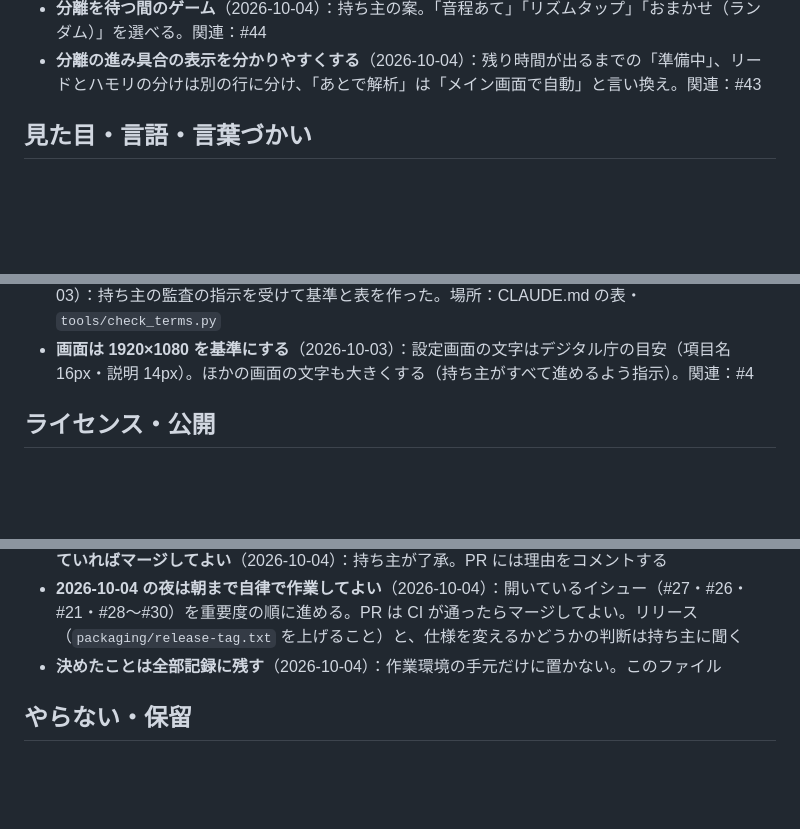
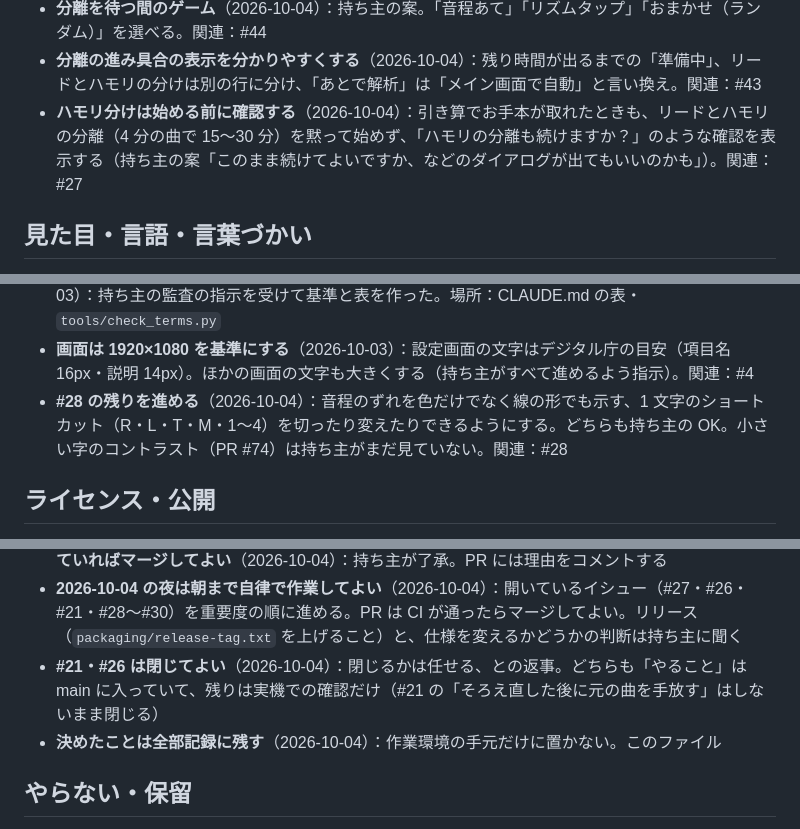
Before and after one commit to kajisho5/voicebooth, a Markdown page: docs/DECISIONS.md, 3 parts joined by grey strips. GitHub-like rendering; blank space fills up the shorter version.

Commit message:
決めたことを記録する（ハモリ分けの確認・#28 の残り・#21 と #26・3 度ガイドの質問） (#76)
Claude-Session: https://claude.ai/code/session_01FdsD4wE6vRpEUc6Ek7dUHG

Co-authored-by: Claude <noreply@anthropic.com>

```diff
--- a/docs/DECISIONS.md
+++ b/docs/DECISIONS.md
@@ -73,6 +73,7 @@
 - **プロジェクトを保存したら全部残す**（2026-10-04）：開き直すと解析し直す不具合を、持ち主が致命的と判断。保存したのに残っていないものをほかにも探して直す。関連：#47・#48 / 場所：DESIGN（B14 の保存漏れの見直し）
 - **分離を待つ間のゲーム**（2026-10-04）：持ち主の案。「音程あて」「リズムタップ」「おまかせ（ランダム）」を選べる。関連：#44
 - **分離の進み具合の表示を分かりやすくする**（2026-10-04）：残り時間が出るまでの「準備中」、リードとハモリの分けは別の行に分け、「あとで解析」は「メイン画面で自動」と言い換え。関連：#43
+- **ハモリ分けは始める前に確認する**（2026-10-04）：引き算でお手本が取れたときも、リードとハモリの分離（4 分の曲で 15〜30 分）を黙って始めず、「ハモリの分離も続けますか？」のような確認を表示する（持ち主の案「このまま続けてよいですか、などのダイアログが出てもいいのかも」）。関連：#27
 
 ## 見た目・言語・言葉づかい
 
@@ -91,6 +92,7 @@
 - **バージョンの意味では「バージョン」と書く（漢字一字の言い方はしない）**（2026-10-01 に更新の知らせの文言を「新しいバージョンがあります」に直し、2026-10-02・2026-10-03 にも指摘）：「ベータ版」「Windows 版」のような決まった言い方はよい。2026-10-03 に、忘れないよう CLAUDE.md・入力ごとのフック・CI の検査（`tools/check_terms.py`）を入れた。場所：CLAUDE.md・`.claude/reminder.md`
 - **使う人が読む日本語は、一般的なアプリの言い方と「公用文作成の考え方」にそろえる**（2026-10-03）：持ち主の監査の指示を受けて基準と表を作った。場所：CLAUDE.md の表・`tools/check_terms.py`
 - **画面は 1920×1080 を基準にする**（2026-10-03）：設定画面の文字はデジタル庁の目安（項目名 16px・説明 14px）。ほかの画面の文字も大きくする（持ち主がすべて進めるよう指示）。関連：#4
+- **#28 の残りを進める**（2026-10-04）：音程のずれを色だけでなく線の形でも示す、1 文字のショートカット（R・L・T・M・1〜4）を切ったり変えたりできるようにする。どちらも持ち主の OK。小さい字のコントラスト（PR #74）は持ち主がまだ見ていない。関連：#28
 
 ## ライセンス・公開
 
@@ -123,6 +125,7 @@
 - **進み具合はロードマップのページ（claude.ai、自動で更新）で見せる**（2026-10-01）
 - **セキュリティのレビュー（AI）が月の上限（HTTP 402）で赤のときは、ほかのチェックが全部通っていればマージしてよい**（2026-10-04）：持ち主が了承。PR には理由をコメントする
 - **2026-10-04 の夜は朝まで自律で作業してよい**（2026-10-04）：開いているイシュー（#27・#26・#21・#28〜#30）を重要度の順に進める。PR は CI が通ったらマージしてよい。リリース（`packaging/release-tag.txt` を上げること）と、仕様を変えるかどうかの判断は持ち主に聞く
+- **#21・#26 は閉じてよい**（2026-10-04）：閉じるかは任せる、との返事。どちらも「やること」は main に入っていて、残りは実機での確認だけ（#21 の「そろえ直した後に元の曲を手放す」はしないまま閉じる）
 - **決めたことは全部記録に残す**（2026-10-04）：作業環境の手元だけに置かない。このファイル
 
 ## やらない・保留
```
Also changed, not shown: other parts of docs/DECISIONS.md (+1 -0 lines).
